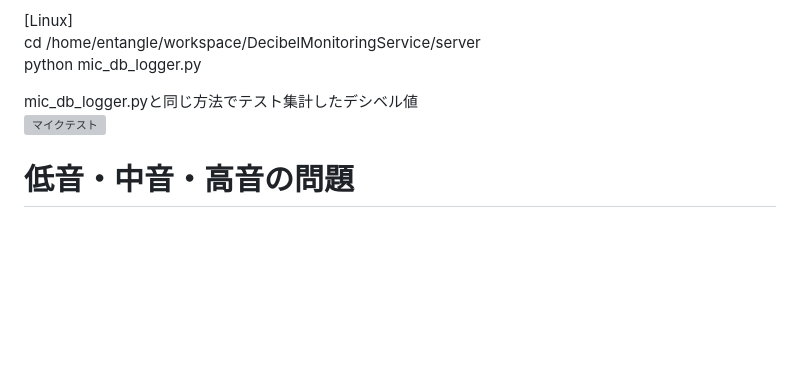
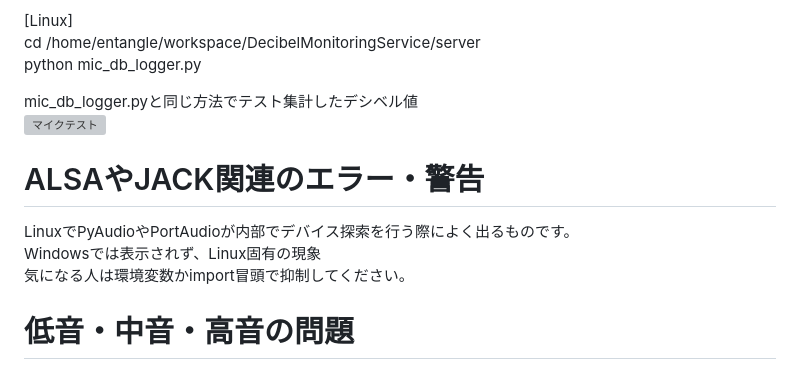
Before and after one commit to MementoMori-Entangle/DecibelMonitoringService, a Markdown page: README.md, the part around the change. Rendered like a GitHub page; blank space fills up the shorter version; grey boxes are pictures that could not be loaded.

```diff
--- a/README.md
+++ b/README.md
@@ -210,6 +210,11 @@ python mic_db_logger.py
 mic_db_logger.pyと同じ方法でテスト集計したデシベル値
 <img width="320" height="240" alt="マイクテスト" src="https://github.com/user-attachments/assets/916a0ff6-e1c4-406c-8163-4cd373950223" />
 
+# ALSAやJACK関連のエラー・警告
+LinuxでPyAudioやPortAudioが内部でデバイス探索を行う際によく出るものです。
+Windowsでは表示されず、Linux固有の現象
+気になる人は環境変数かimport冒頭で抑制してください。
+
 # 低音・中音・高音の問題
 dB(A)は中音(人の音域)設定のため、
 金属がすれる音(低音)などは実際の人間の感じられるdB(A)値より低く求められる問題がある。
```
